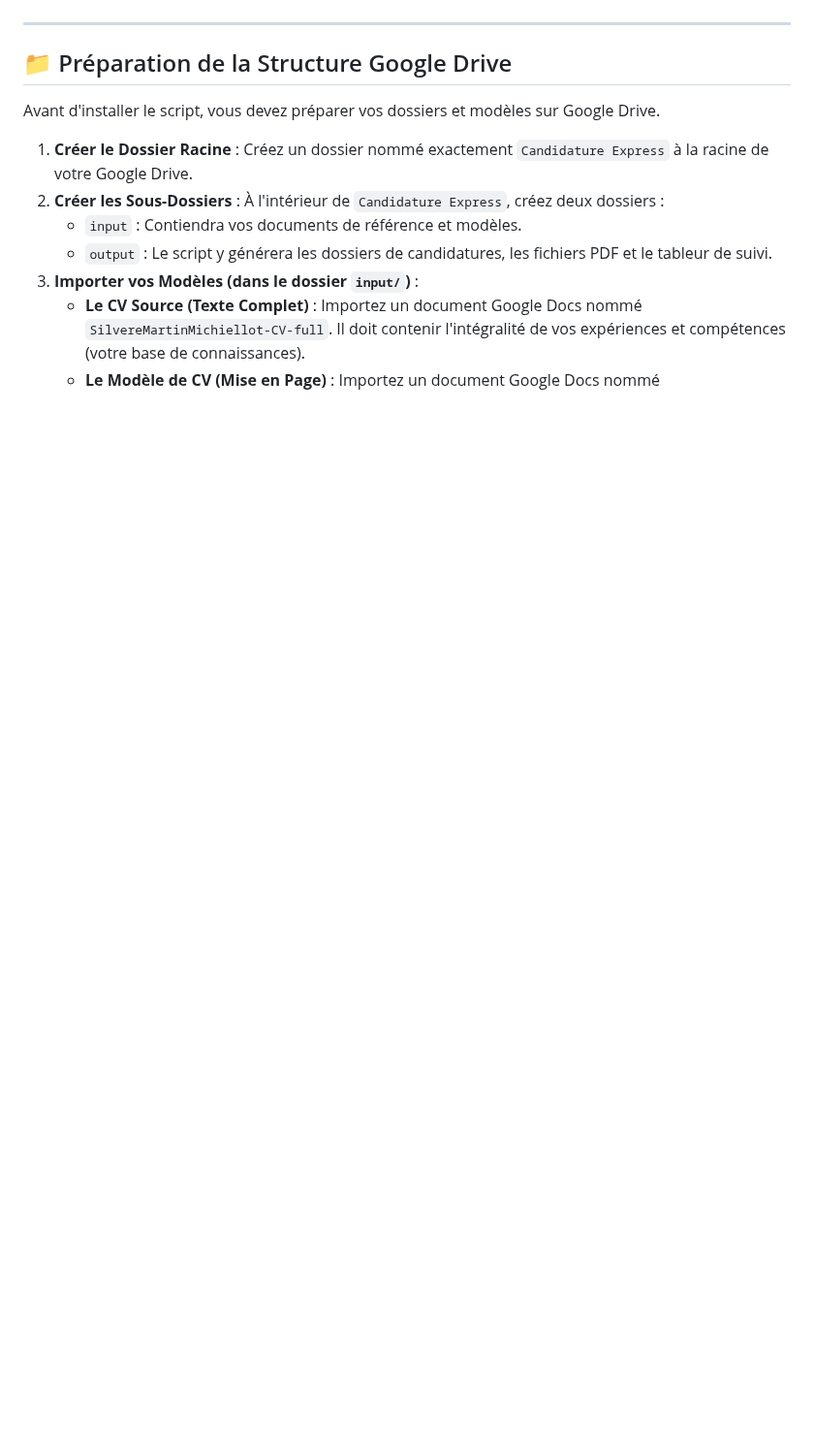
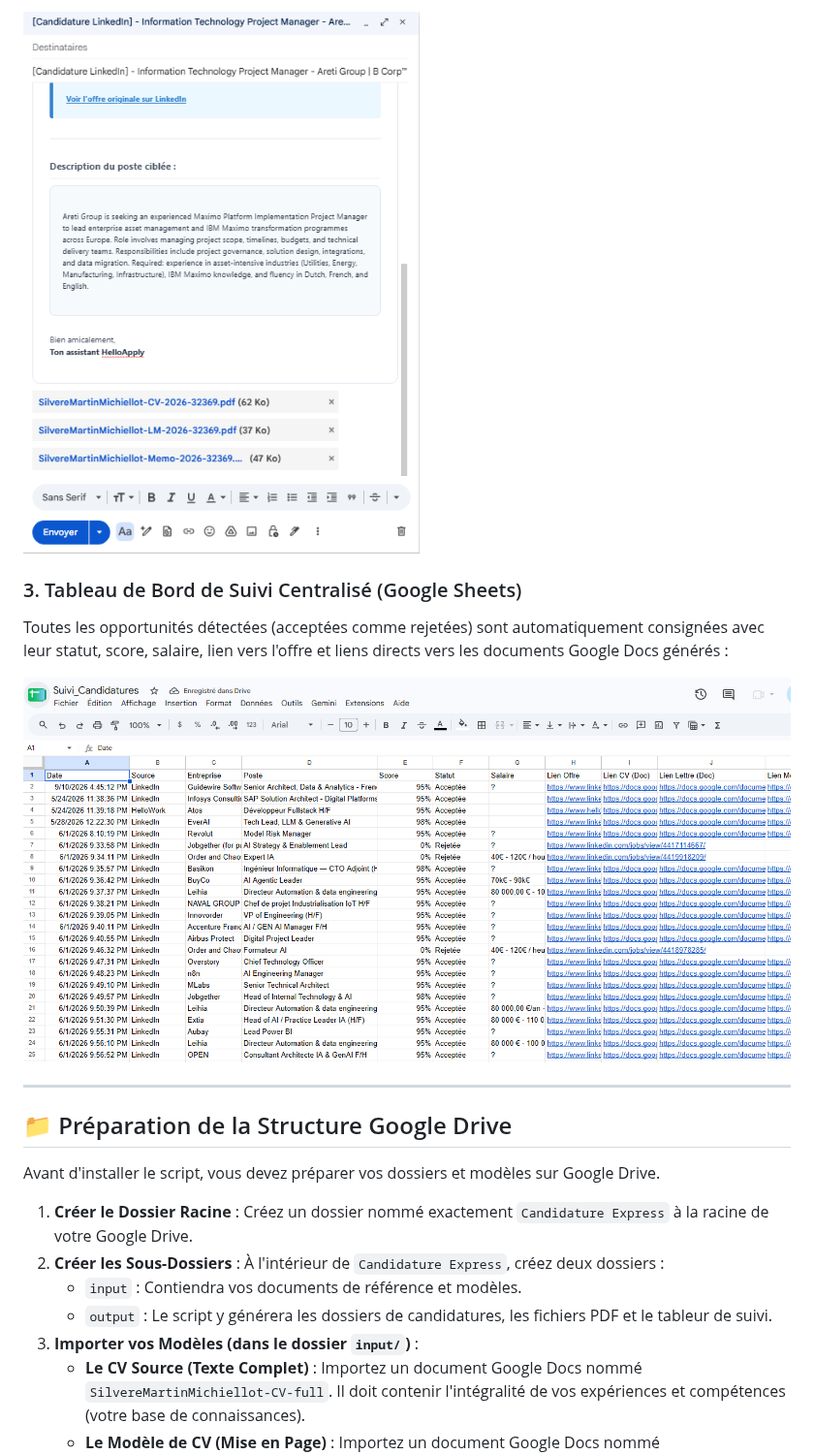
Before and after one commit to silveremartin-dev/HelloApply, a Markdown page: README.md, the part around one of its changes. Shown at 97% size. Drawn GitHub-style; pictures changed too: docs/brouillon_gmail_pieces_jointes.png (added), docs/suivi_candidatures_sheets.png (added); blank space fills up the shorter version.

Commit message:
docs: rename and integrate production screenshots into README (Gmail draft, PDF attachments, Sheets tracking)

```diff
--- a/README.md
+++ b/README.md
@@ -37,3 +55,9 @@ Pour plus de détails techniques sur les diagrammes de séquence et l'architectu
+![Brouillon Gmail - Pièces jointes PDF](docs/brouillon_gmail_pieces_jointes.png)
+
+### 3. Tableau de Bord de Suivi Centralisé (Google Sheets)
+Toutes les opportunités détectées (acceptées comme rejetées) sont automatiquement consignées avec leur statut, score, salaire, lien vers l'offre et liens directs vers les documents Google Docs générés :
+
+![Tableau de suivi Google Sheets](docs/suivi_candidatures_sheets.png)
 
 ---
 
```
Also changed, not shown: other parts of README.md (+20 -2 lines), docs/brouillon_gmail_analyse_offre.png (added).
